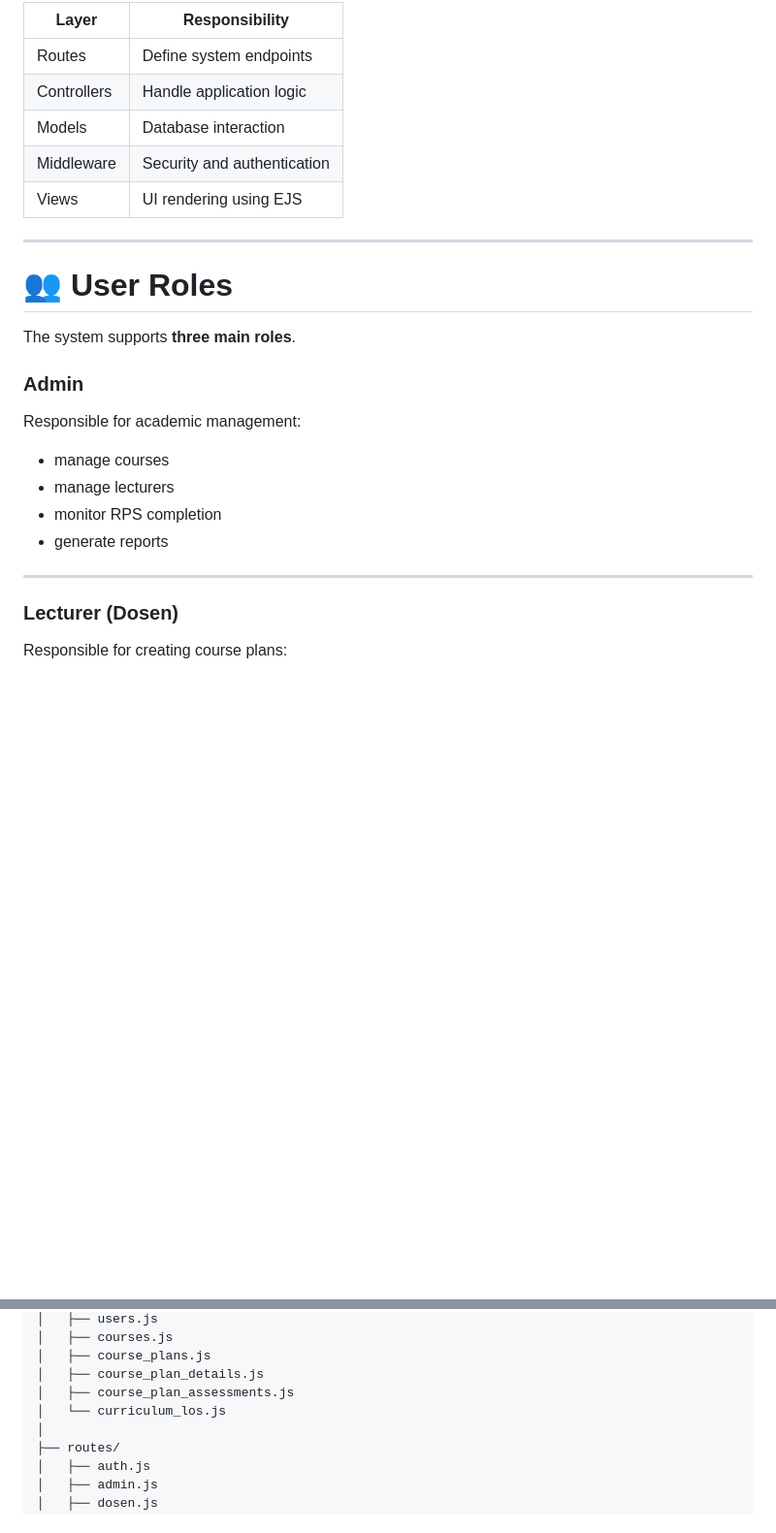
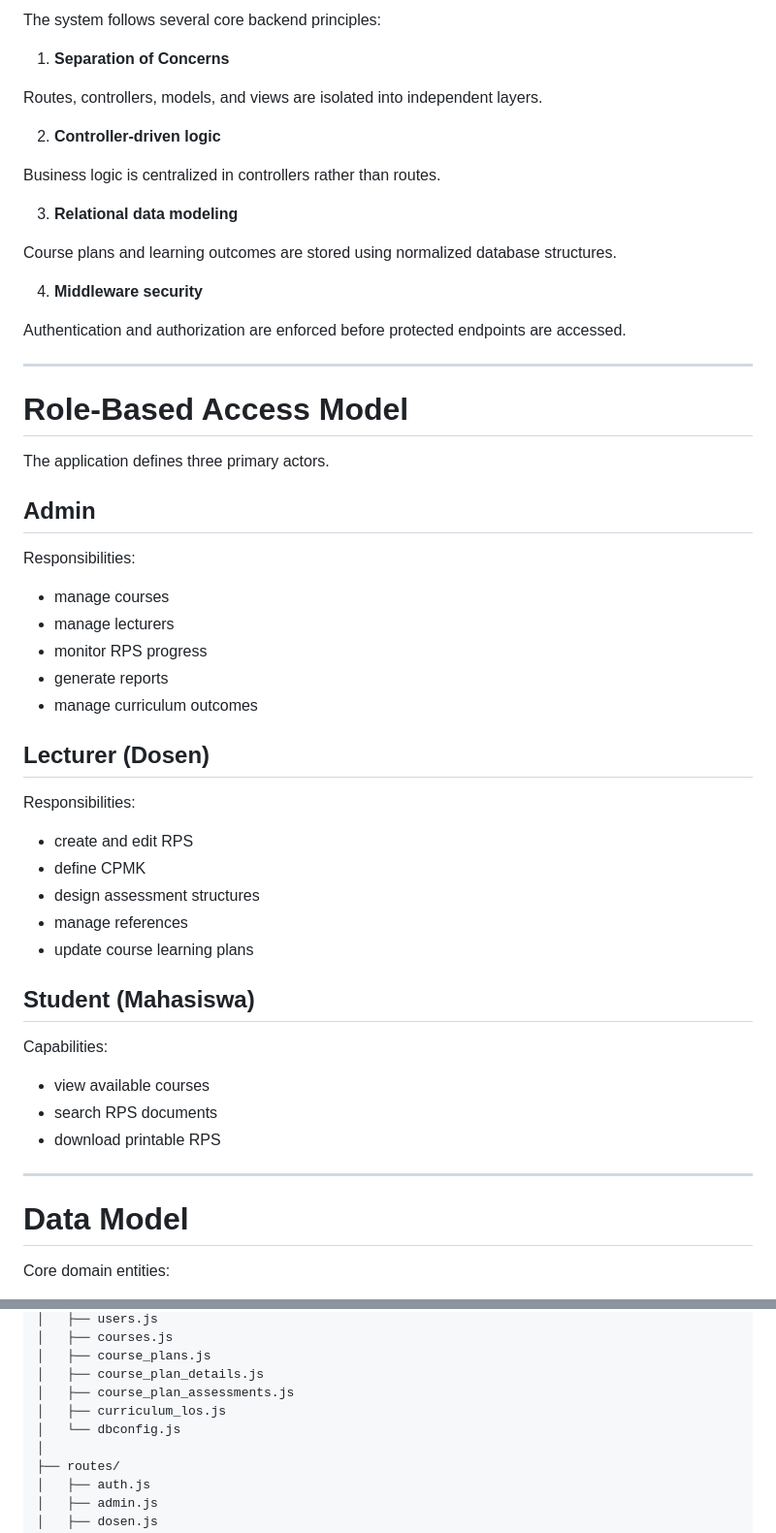
Before and after one commit to Reltroner/loki, a Markdown page: README.md, 2 parts joined by grey strips. Shown at 97% size. GitHub-like rendering; blank space fills up the shorter version.

```diff
--- a/README.md
+++ b/README.md
@@ -71,30 +80,59 @@ Client Browser
 
-| Layer       | Responsibility              |
-| ----------- | --------------------------- |
-| Routes      | Define system endpoints     |
-| Controllers | Handle application logic    |
-| Models      | Database interaction        |
-| Middleware  | Security and authentication |
-| Views       | UI rendering using EJS      |
+The system follows several core backend principles:
+
+1. **Separation of Concerns**
+
+Routes, controllers, models, and views are isolated into independent layers.
+
+2. **Controller-driven logic**
+
+Business logic is centralized in controllers rather than routes.
+
+3. **Relational data modeling**
+
+Course plans and learning outcomes are stored using normalized database structures.
+
+4. **Middleware security**
+
+Authentication and authorization are enforced before protected endpoints are accessed.
 
 ---
 
-# 👥 User Roles
+# Role-Based Access Model
 
-The system supports **three main roles**.
+The application defines three primary actors.
 
-### Admin
+## Admin
 
-Responsible for academic management:
+Responsibilities:
 
 * manage courses
 * manage lecturers
-* monitor RPS completion
+* monitor RPS progress
 * generate reports
+* manage curriculum outcomes
+
+## Lecturer (Dosen)
+
+Responsibilities:
+
+* create and edit RPS
+* define CPMK
+* design assessment structures
+* manage references
+* update course learning plans
+
+## Student (Mahasiswa)
+
+Capabilities:
+
+* view available courses
+* search RPS documents
+* download printable RPS
 
 ---
 
-### Lecturer (Dosen)
+# Data Model
 
-Responsible for creating course plans:
+Core domain entities:
 
@@ -139,7 +190,8 @@ Students can:
 │   ├── course_plans.js
 │   ├── course_plan_details.js
 │   ├── course_plan_assessments.js
-│   └── curriculum_los.js
+│   ├── curriculum_los.js
+│   └── dbconfig.js
 │
 ├── routes/
 │   ├── auth.js
```
Also changed, not shown: other parts of README.md (+164 -122 lines).
